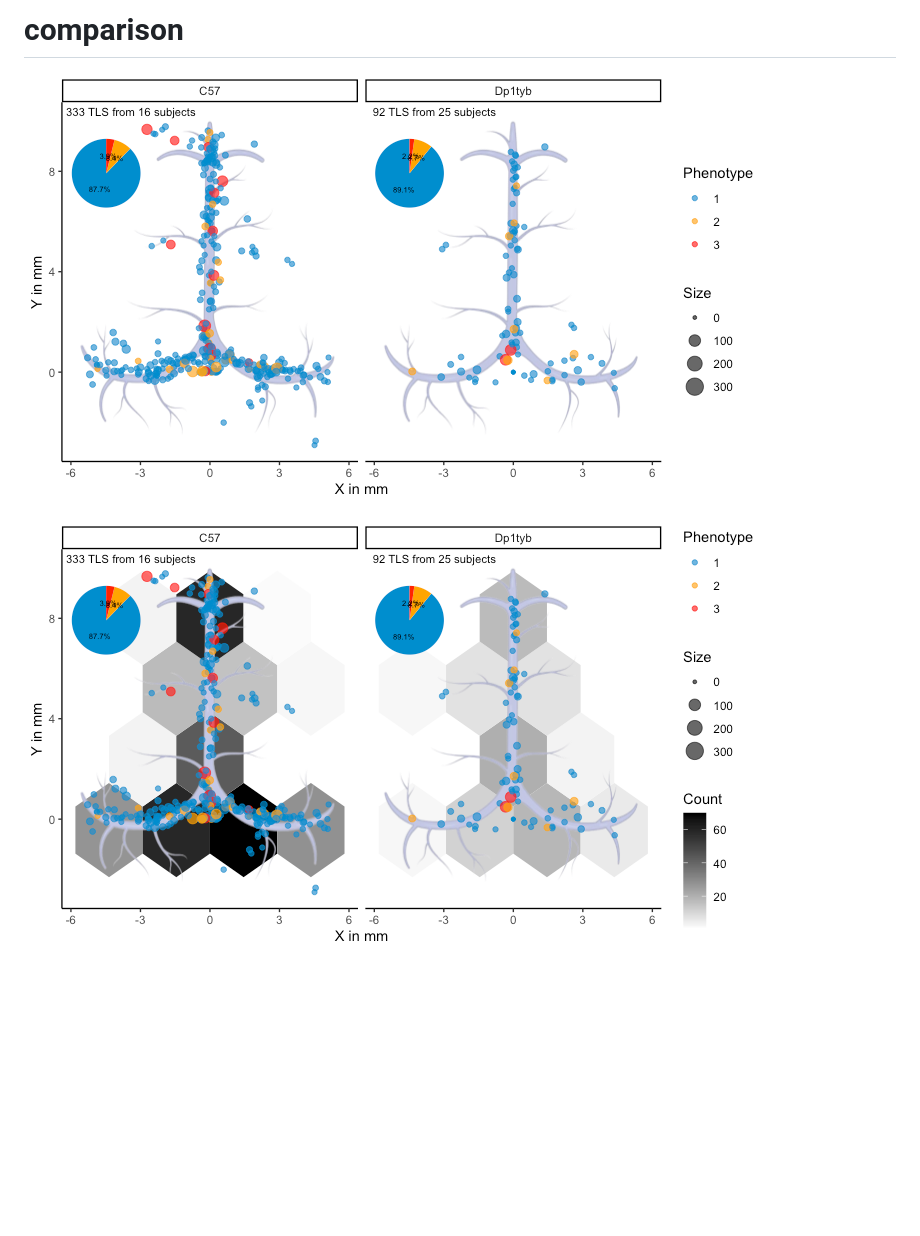
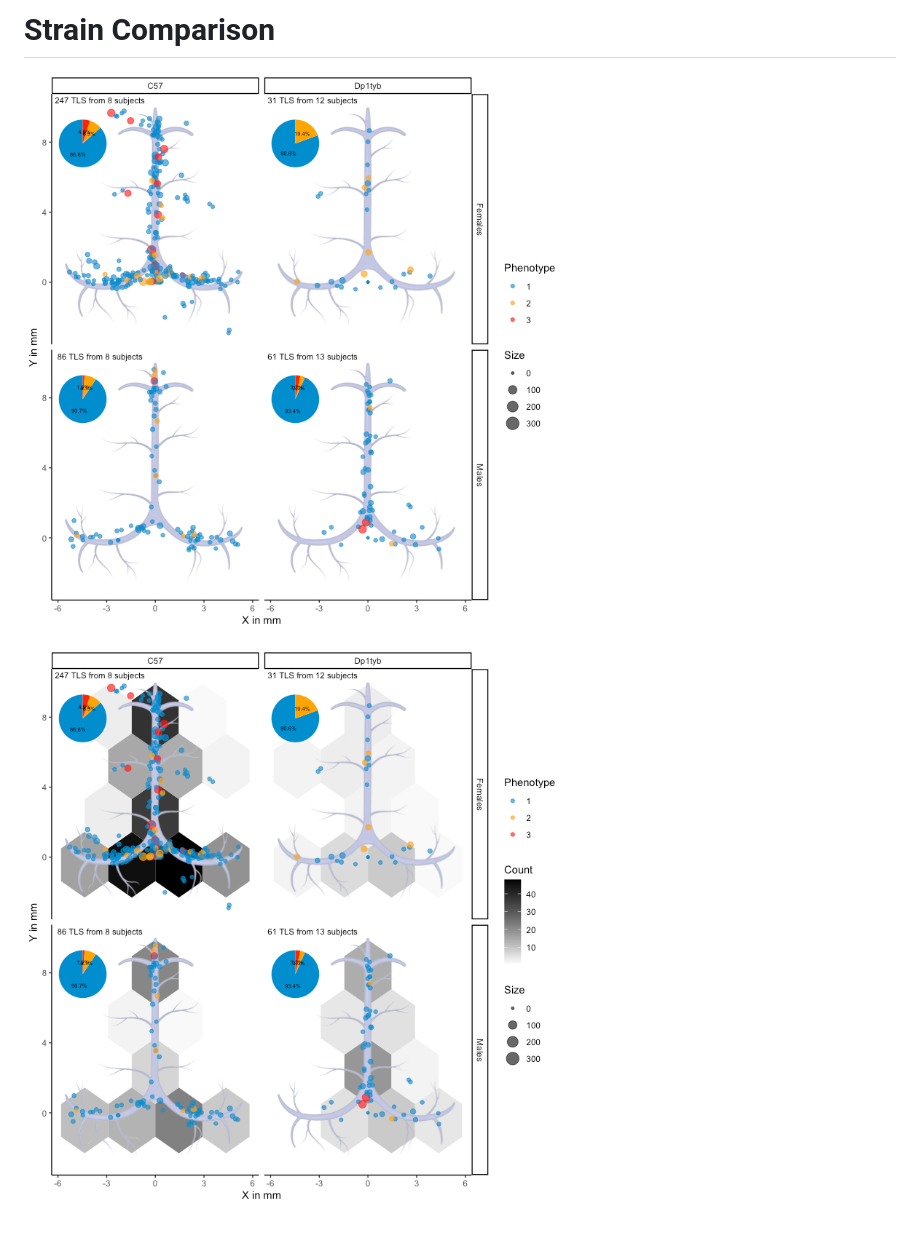
Before and after one commit to The-Okun-Lab/meninges, a Markdown page: reports/Dp1tyb_C57.md, the part around the change. Rendered like a GitHub page; pictures changed too: reports/plots/Dp1tyb_C57fig-loc-1.png, reports/plots/Dp1tyb_C57fig-loc-dens-1.png; blank space fills up the shorter version.

Commit message:
Split sexes in comparison

```diff
--- a/reports/Dp1tyb_C57.md
+++ b/reports/Dp1tyb_C57.md
@@ -1,4 +1,4 @@
-# comparison
+# Strain Comparison
 
 <img src="plots/Dp1tyb_C57fig-loc-1.png" id="fig-loc"
 alt="Figure 1: Scatter plot of TLSs around meninges. Each dot represents one structure, sized by dimension, coloured by phenotype and labeled by sample. Each panel corresponds to a mice group based on sex and age category." />
```
Also changed, not shown: reports/Tau_C57.md (+1 -1 lines), reports/plots/Tau_C57fig-loc-1.png, reports/plots/Tau_C57fig-loc-dens-1.png, 4 other files.
